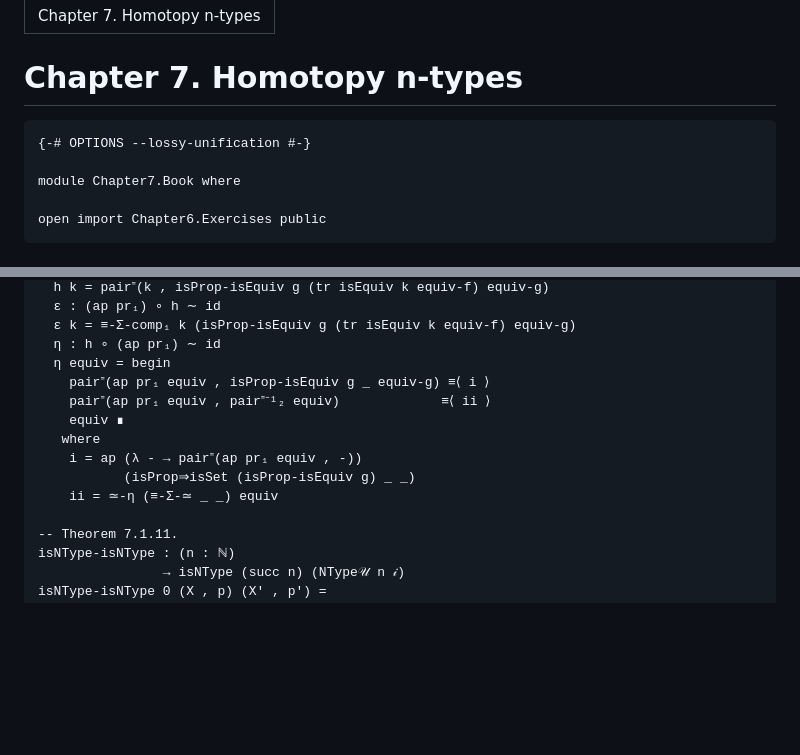
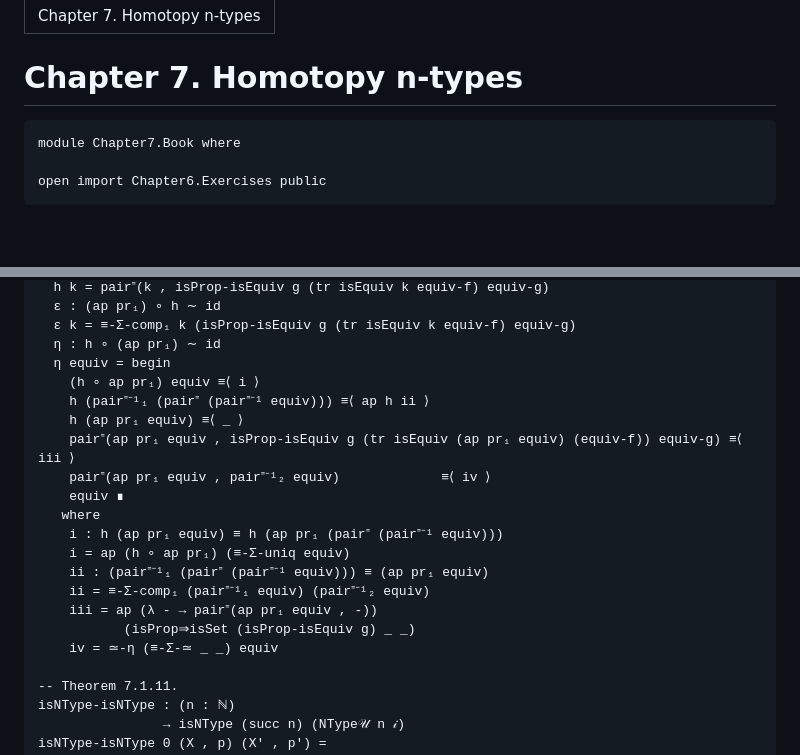
Before and after one commit to FernandoChu/HoTT-Book-Agda, a Markdown page: src/Chapter7/Book.lagda.md, 2 parts joined by grey strips. Drawn GitHub-style; blank space fills up the shorter version.

Commit message:
try to remove lossy unification

````diff
--- a/src/Chapter7/Book.lagda.md
+++ b/src/Chapter7/Book.lagda.md
@@ -5,8 +5,6 @@ title: Chapter 7. Homotopy n-types
 # Chapter 7. Homotopy n-types
 
 ```agda
-{-# OPTIONS --lossy-unification #-}
-
 module Chapter7.Book where
 
 open import Chapter6.Exercises public
@@ -158,13 +156,20 @@ isEmbedding-pr₁-isNType𝒰-≃ n (X , p) (X' , p') (f , equiv-f) (g , equiv-g
   ε k = ≡-Σ-comp₁ k (isProp-isEquiv g (tr isEquiv k equiv-f) equiv-g)
   η : h ∘ (ap pr₁) ∼ id
   η equiv = begin
-    pair⁼(ap pr₁ equiv , isProp-isEquiv g _ equiv-g) ≡⟨ i ⟩
-    pair⁼(ap pr₁ equiv , pair⁼⁻¹₂ equiv)             ≡⟨ ii ⟩
+    (h ∘ ap pr₁) equiv ≡⟨ i ⟩
+    h (pair⁼⁻¹₁ (pair⁼ (pair⁼⁻¹ equiv))) ≡⟨ ap h ii ⟩
+    h (ap pr₁ equiv) ≡⟨ _ ⟩
+    pair⁼(ap pr₁ equiv , isProp-isEquiv g (tr isEquiv (ap pr₁ equiv) (equiv-f)) equiv-g) ≡⟨ iii ⟩
+    pair⁼(ap pr₁ equiv , pair⁼⁻¹₂ equiv)             ≡⟨ iv ⟩
     equiv ∎
    where
-    i = ap (λ - → pair⁼(ap pr₁ equiv , -))
+    i : h (ap pr₁ equiv) ≡ h (ap pr₁ (pair⁼ (pair⁼⁻¹ equiv)))
+    i = ap (h ∘ ap pr₁) (≡-Σ-uniq equiv)
+    ii : (pair⁼⁻¹₁ (pair⁼ (pair⁼⁻¹ equiv))) ≡ (ap pr₁ equiv)
+    ii = ≡-Σ-comp₁ (pair⁼⁻¹₁ equiv) (pair⁼⁻¹₂ equiv)
+    iii = ap (λ - → pair⁼(ap pr₁ equiv , -))
            (isProp⇒isSet (isProp-isEquiv g) _ _)
-    ii = ≃-η (≡-Σ-≃ _ _) equiv
+    iv = ≃-η (≡-Σ-≃ _ _) equiv
 
 -- Theorem 7.1.11.
 isNType-isNType : (n : ℕ)
````
